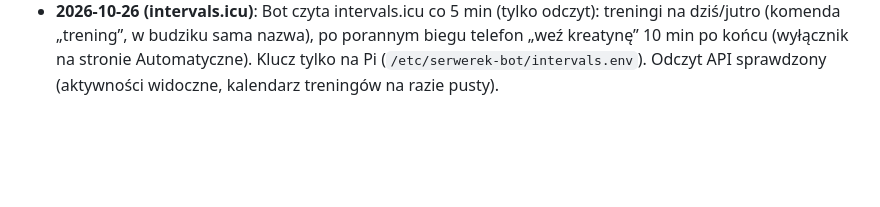
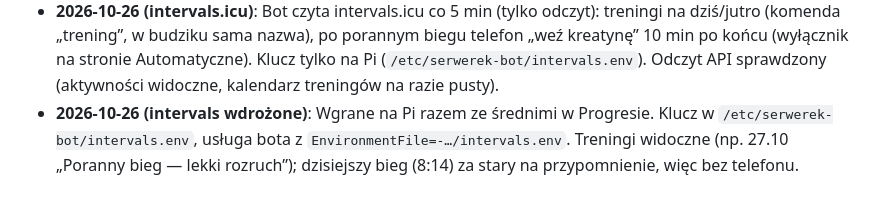
Before and after one commit to TangySpider4453/repozytorium, a Markdown page: PLAN.md, the part around the change. Drawn GitHub-style; blank space fills up the shorter version.

Commit message:
PLAN: intervals.icu i średnie Progresu wdrożone na Pi
Co-Authored-By: Claude Opus 5.5 <noreply@anthropic.com>
Claude-Session: https://claude.ai/code/session_0118GmQqwZYzBYLZHzdTXcXj

```diff
--- a/PLAN.md
+++ b/PLAN.md
@@ -459,3 +459,6 @@ albo wgraj skrypt przez `scp` i uruchom go na Pi. Nie przesyłaj plików przez p
   „trening”, w budziku sama nazwa), po porannym biegu telefon „weź kreatynę” 10 min po końcu (wyłącznik na stronie
   Automatyczne). Klucz tylko na Pi (`/etc/serwerek-bot/intervals.env`). Odczyt API sprawdzony (aktywności widoczne,
   kalendarz treningów na razie pusty).
+- **2026-10-26 (intervals wdrożone)**: Wgrane na Pi razem ze średnimi w Progresie. Klucz w `/etc/serwerek-bot/intervals.env`,
+  usługa bota z `EnvironmentFile=-…/intervals.env`. Treningi widoczne (np. 27.10 „Poranny bieg — lekki rozruch”);
+  dzisiejszy bieg (8:14) za stary na przypomnienie, więc bez telefonu.
```
